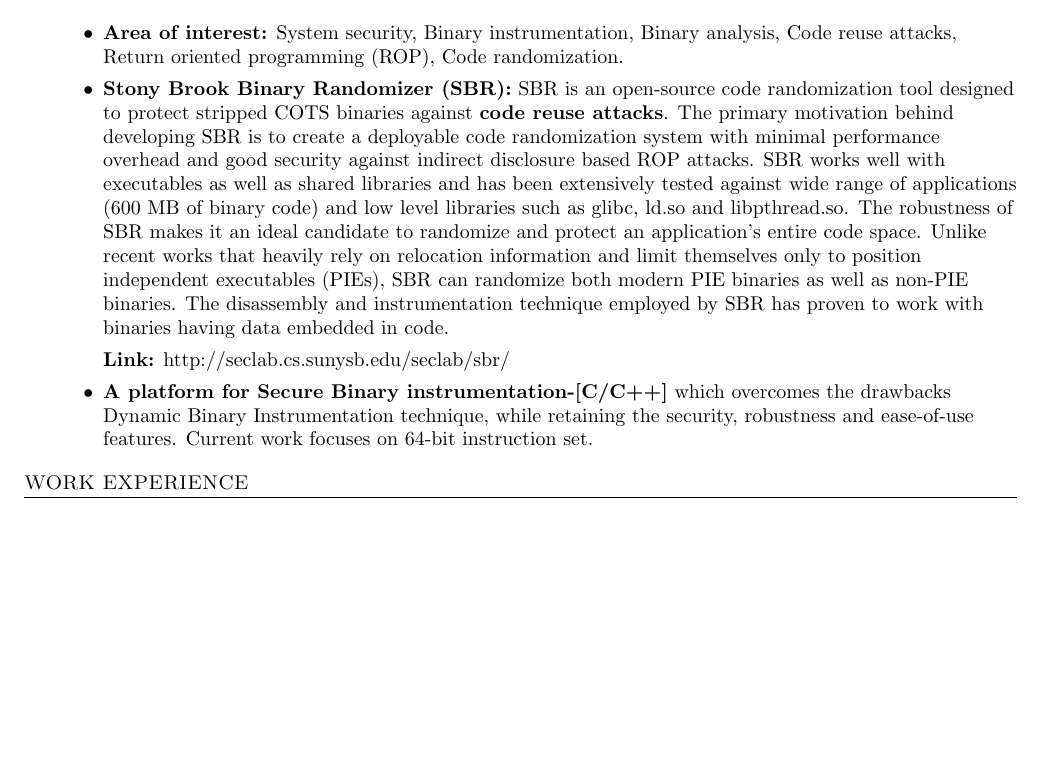
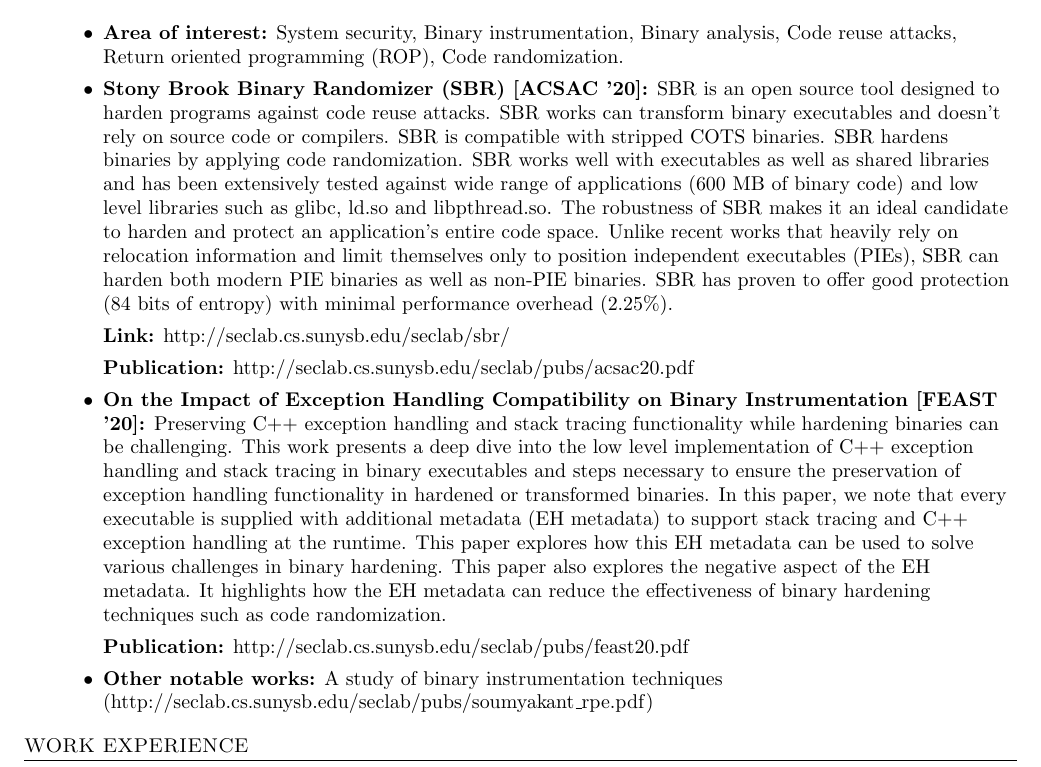
Before and after one commit to sam41290/Resume, a LaTeX CV (soumyakant_resume.tex): part of page 1 of 2, cut so that both start at the same text, the shorter picture padded with empty space. Compiled offline with pdfLaTeX.

Commit message:
uypdated

```diff
--- a/soumyakant_resume.tex
+++ b/soumyakant_resume.tex
@@ -109,33 +109,49 @@ B. Tech., Computer Science and Engineering \textit{GPA: 7.98/10} \hfill Grad: Ju
     security, Binary instrumentation, Binary analysis, Databases.
 \end{itemize}
 %==== Experience ====%
-\header{RESEARCH WORK}
+\header{RESEARCH WORKS}
 \begin{itemize}
 \itemsep0em
   \item \textbf{Area of interest:} System security, Binary instrumentation,
     Binary analysis, Code reuse attacks, Return oriented programming (ROP), Code
     randomization.
-  \item \textbf{Stony Brook Binary Randomizer (SBR):} SBR is an open-source code
-    randomization tool designed to protect stripped COTS binaries against
-    \textbf{code reuse attacks}. The primary motivation behind developing SBR is
-    to create a deployable code randomization system with minimal performance
-    overhead and good security against indirect disclosure based ROP attacks.
-    SBR works well with executables as well as shared libraries and has been
-    extensively tested against wide range of applications (600 MB of binary
-    code) and low level libraries such as glibc, ld.so and libpthread.so. The
-    robustness of SBR makes it an ideal candidate to randomize and protect an
-    application's entire code space. Unlike recent works that heavily rely on
-    relocation information and limit themselves only to position independent
-    executables (PIEs), SBR can randomize both modern PIE binaries as well as
-    non-PIE binaries. The disassembly and instrumentation technique employed by
-    SBR has proven to work with binaries having data embedded in code.
+  \item \textbf{Stony Brook Binary Randomizer (SBR) [ACSAC '20]:} SBR is an open
+    source tool designed to harden programs against code reuse attacks. SBR
+    works can transform binary executables and doesn't rely on source code or
+    compilers.  SBR is compatible with stripped COTS binaries. SBR hardens
+    binaries by applying code randomization. SBR works well with executables as
+    well as shared libraries and has been extensively tested against wide range
+    of applications (600 MB of binary code) and low level libraries such as
+    glibc, ld.so and libpthread.so. The robustness of SBR makes it an ideal
+    candidate to harden and protect an application's entire code space. Unlike
+    recent works that heavily rely on relocation information and limit
+    themselves only to position independent executables (PIEs), SBR can harden
+    both modern PIE binaries as well as non-PIE binaries. SBR has proven to
+    offer good protection (84 bits of entropy) with minimal performance overhead
+    (2.25\%).
 
     \textbf{Link:} http://seclab.cs.sunysb.edu/seclab/sbr/
 
-  \item \textbf{A platform for Secure Binary instrumentation-[C/C++]} which
-    overcomes the drawbacks Dynamic Binary Instrumentation technique, while
-    retaining the security, robustness and ease-of-use features. Current work
-    focuses on 64-bit instruction set.
+    \textbf{Publication:} http://seclab.cs.sunysb.edu/seclab/pubs/acsac20.pdf
+
+  \item \textbf{On the Impact of Exception Handling Compatibility on Binary
+    Instrumentation [FEAST '20]:} Preserving C++ exception handling and stack
+    tracing functionality while hardening binaries can be challenging. This work
+    presents a deep dive into the low level implementation of C++ exception
+    handling and stack tracing in binary executables and steps necessary to
+    ensure the preservation of exception handling functionality in hardened or
+    transformed binaries. In this paper, we note that every executable is
+    supplied with additional metadata (EH metadata) to support stack tracing and
+    C++ exception handling at the runtime. This paper explores how this EH
+    metadata can be used to solve various challenges in binary hardening. This
+    paper also explores the negative aspect of the EH metadata. It highlights
+    how the EH metadata can reduce the effectiveness of binary hardening
+    techniques such as code randomization.
+
+    \textbf{Publication:} http://seclab.cs.sunysb.edu/seclab/pubs/feast20.pdf
+
+  \item \textbf{Other notable works:} A study of binary instrumentation
+    techniques (http://seclab.cs.sunysb.edu/seclab/pubs/soumyakant\_rpe.pdf)
 \end{itemize}
 
 \header{WORK EXPERIENCE}
```
Also changed, not shown: soumyakant_resume.tex (38 more changed lines).
